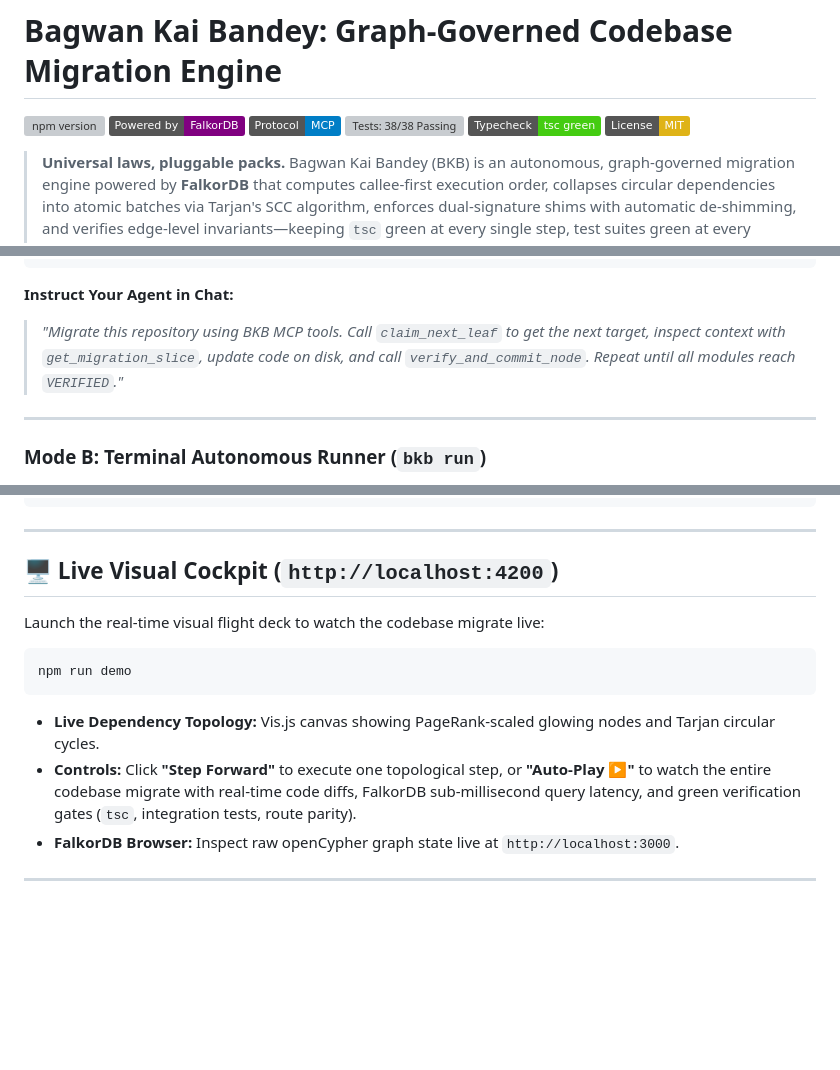
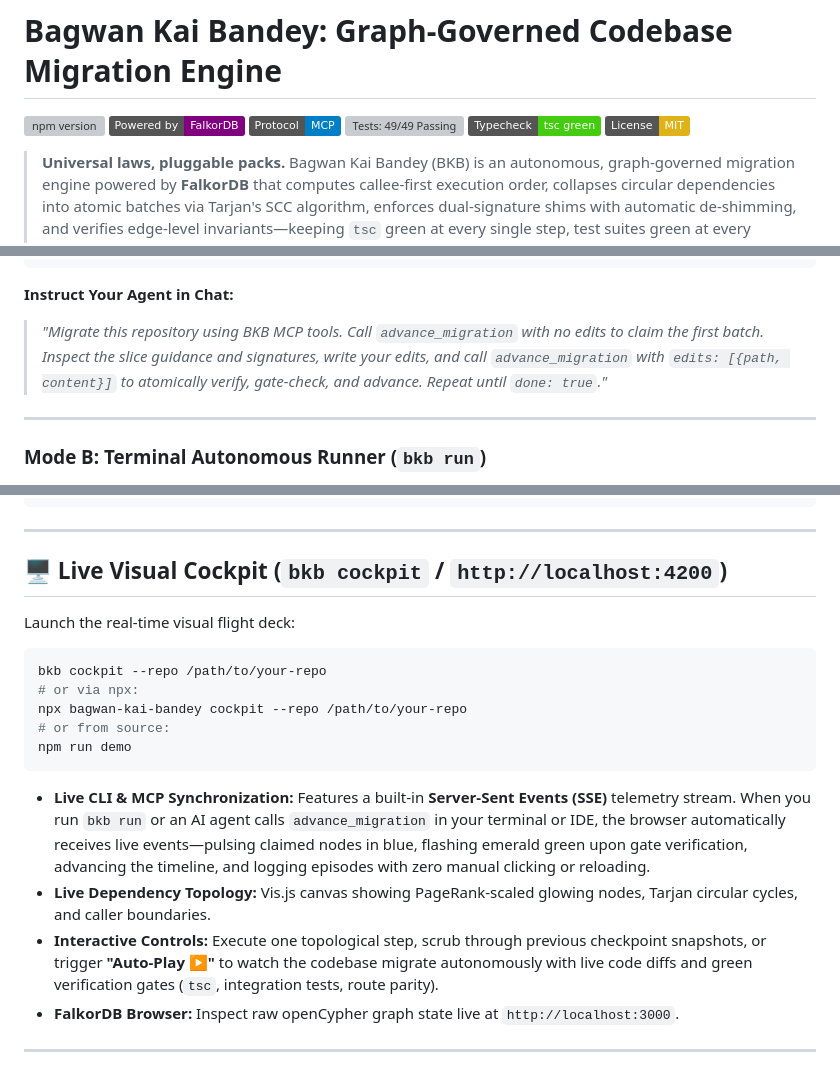
Before and after one commit to saqib40/bagwan-kai-bandey, a Markdown page: README.md, 3 parts joined by grey strips. GitHub-like rendering; badges without logos; blank space fills up the shorter version; grey boxes are pictures that could not be loaded.

Commit message:
docs: update README and MCP guide with live sync cockpit, advance_migration, and 49/49 test badge

````diff
--- a/README.md
+++ b/README.md
@@ -3,7 +3,7 @@
 [![npm version](https://img.shields.io/npm/v/bagwan-kai-bandey.svg?color=cb3837)](https://www.npmjs.com/package/bagwan-kai-bandey)
 [![Powered by FalkorDB](https://img.shields.io/badge/Powered%20by-FalkorDB-purple.svg)](https://www.falkordb.com/)
 [![Protocol: Model Context Protocol](https://img.shields.io/badge/Protocol-MCP-blue.svg)](https://modelcontextprotocol.io/)
-[![Tests: 38/38 Passing](https://img.shields.io/badge/Tests-38%2F38%20Pass-brightgreen.svg)]()
+[![Tests: 49/49 Passing](https://img.shields.io/badge/Tests-49%2F49%20Pass-brightgreen.svg)]()
 [![Typecheck: Clean](https://img.shields.io/badge/Typecheck-tsc%20green-success.svg)]()
 [![License: MIT](https://img.shields.io/badge/License-MIT-yellow.svg)](LICENSE)
 
@@ -90,7 +90,7 @@ bkb mcp install all        # All detected editors & agents
 ```
 
 **Instruct Your Agent in Chat:**
-> *"Migrate this repository using BKB MCP tools. Call `claim_next_leaf` to get the next target, inspect context with `get_migration_slice`, update code on disk, and call `verify_and_commit_node`. Repeat until all modules reach `VERIFIED`."*
+> *"Migrate this repository using BKB MCP tools. Call `advance_migration` with no edits to claim the first batch. Inspect the slice guidance and signatures, write your edits, and call `advance_migration` with `edits: [{path, content}]` to atomically verify, gate-check, and advance. Repeat until `done: true`."*
 
 ---
 
@@ -118,14 +118,20 @@ bkb rollback --list     # View all available step snapshots
 
 ---
 
-## 🖥️ Live Visual Cockpit (`http://localhost:4200`)
+## 🖥️ Live Visual Cockpit (`bkb cockpit` / `http://localhost:4200`)
 
-Launch the real-time visual flight deck to watch the codebase migrate live:
+Launch the real-time visual flight deck:
 ```bash
+bkb cockpit --repo /path/to/your-repo
+# or via npx:
+npx bagwan-kai-bandey cockpit --repo /path/to/your-repo
+# or from source:
 npm run demo
 ```
-- **Live Dependency Topology:** Vis.js canvas showing PageRank-scaled glowing nodes and Tarjan circular cycles.
-- **Controls:** Click **"Step Forward"** to execute one topological step, or **"Auto-Play ▶"** to watch the entire codebase migrate with real-time code diffs, FalkorDB sub-millisecond query latency, and green verification gates (`tsc`, integration tests, route parity).
+
+- **Live CLI & MCP Synchronization:** Features a built-in **Server-Sent Events (SSE)** telemetry stream. When you run `bkb run` or an AI agent calls `advance_migration` in your terminal or IDE, the browser automatically receives live events—pulsing claimed nodes in blue, flashing emerald green upon gate verification, advancing the timeline, and logging episodes with zero manual clicking or reloading.
+- **Live Dependency Topology:** Vis.js canvas showing PageRank-scaled glowing nodes, Tarjan circular cycles, and caller boundaries.
+- **Interactive Controls:** Execute one topological step, scrub through previous checkpoint snapshots, or trigger **"Auto-Play ▶"** to watch the codebase migrate autonomously with live code diffs and green verification gates (`tsc`, integration tests, route parity).
 - **FalkorDB Browser:** Inspect raw openCypher graph state live at `http://localhost:3000`.
 
 ---
````
Also changed, not shown: other parts of README.md (+1 -0 lines), docs/mcp-guide.md (+10 -18 lines).
